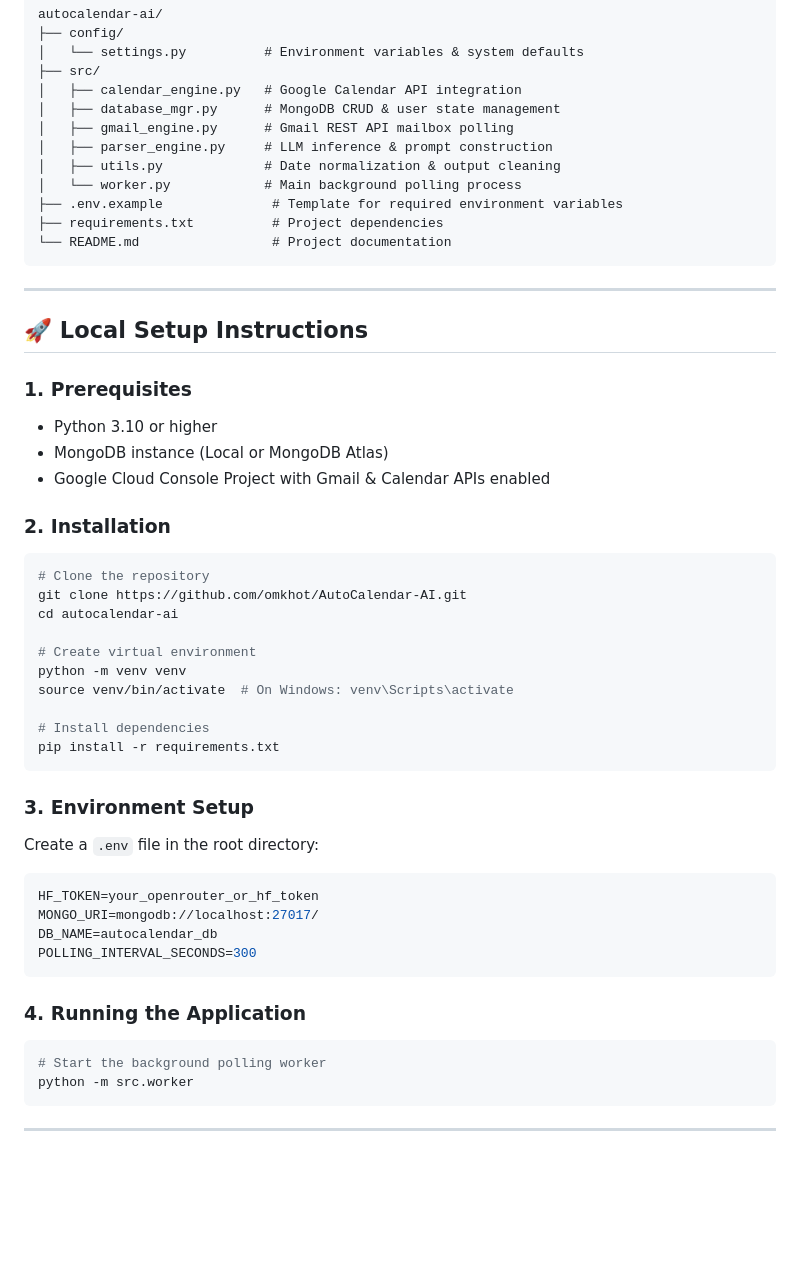
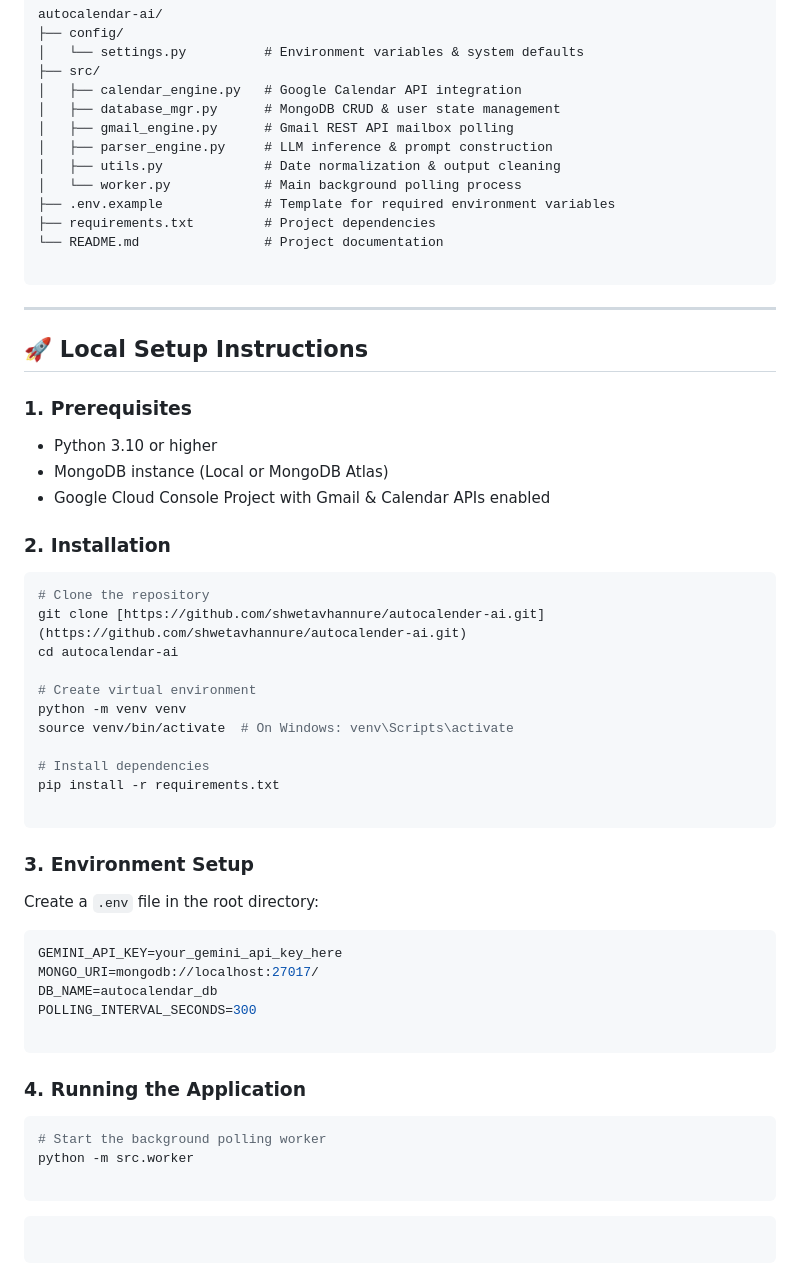
Before and after one commit to shwetavhannure/autocalender-ai, a Markdown page: README.md, the part around one of its changes. Rendered like a GitHub page; blank space fills up the shorter version.

````diff
--- a/README.md
+++ b/README.md
@@ -61,9 +63,10 @@ autocalendar-ai/
 │   ├── parser_engine.py     # LLM inference & prompt construction
 │   ├── utils.py             # Date normalization & output cleaning
 │   └── worker.py            # Main background polling process
-├── .env.example              # Template for required environment variables
-├── requirements.txt          # Project dependencies
-└── README.md                 # Project documentation
+├── .env.example             # Template for required environment variables
+├── requirements.txt         # Project dependencies
+└── README.md                # Project documentation
+
 ```
 
 ---
@@ -72,15 +75,15 @@ autocalendar-ai/
 
 ### 1. Prerequisites
 
-- Python 3.10 or higher
-- MongoDB instance (Local or MongoDB Atlas)
-- Google Cloud Console Project with Gmail & Calendar APIs enabled
+* Python 3.10 or higher
+* MongoDB instance (Local or MongoDB Atlas)
+* Google Cloud Console Project with Gmail & Calendar APIs enabled
 
 ### 2. Installation
 
 ```bash
 # Clone the repository
-git clone https://github.com/omkhot/AutoCalendar-AI.git
+git clone [https://github.com/shwetavhannure/autocalender-ai.git](https://github.com/shwetavhannure/autocalender-ai.git)
 cd autocalendar-ai
 
 # Create virtual environment
@@ -89,6 +92,7 @@ source venv/bin/activate  # On Windows: venv\Scripts\activate
 
 # Install dependencies
 pip install -r requirements.txt
+
 ```
 
 ### 3. Environment Setup
@@ -96,10 +100,11 @@ pip install -r requirements.txt
 Create a `.env` file in the root directory:
 
 ```env
-HF_TOKEN=your_openrouter_or_hf_token
+GEMINI_API_KEY=your_gemini_api_key_here
 MONGO_URI=mongodb://localhost:27017/
 DB_NAME=autocalendar_db
 POLLING_INTERVAL_SECONDS=300
+
 ```
 
 ### 4. Running the Application
@@ -107,6 +112,9 @@ POLLING_INTERVAL_SECONDS=300
 ```bash
 # Start the background polling worker
 python -m src.worker
+
 ```
 
----
+```
+
+```
````
Also changed, not shown: other parts of README.md (+13 -11 lines).
